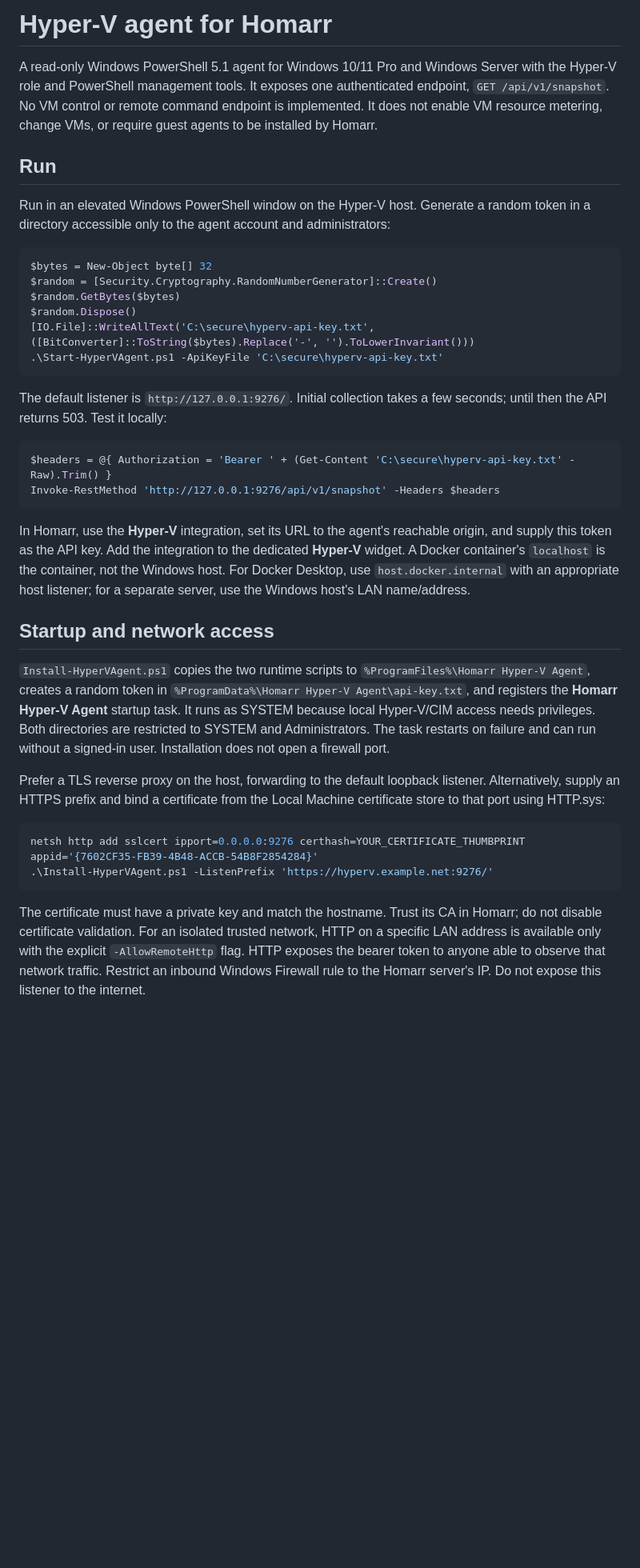
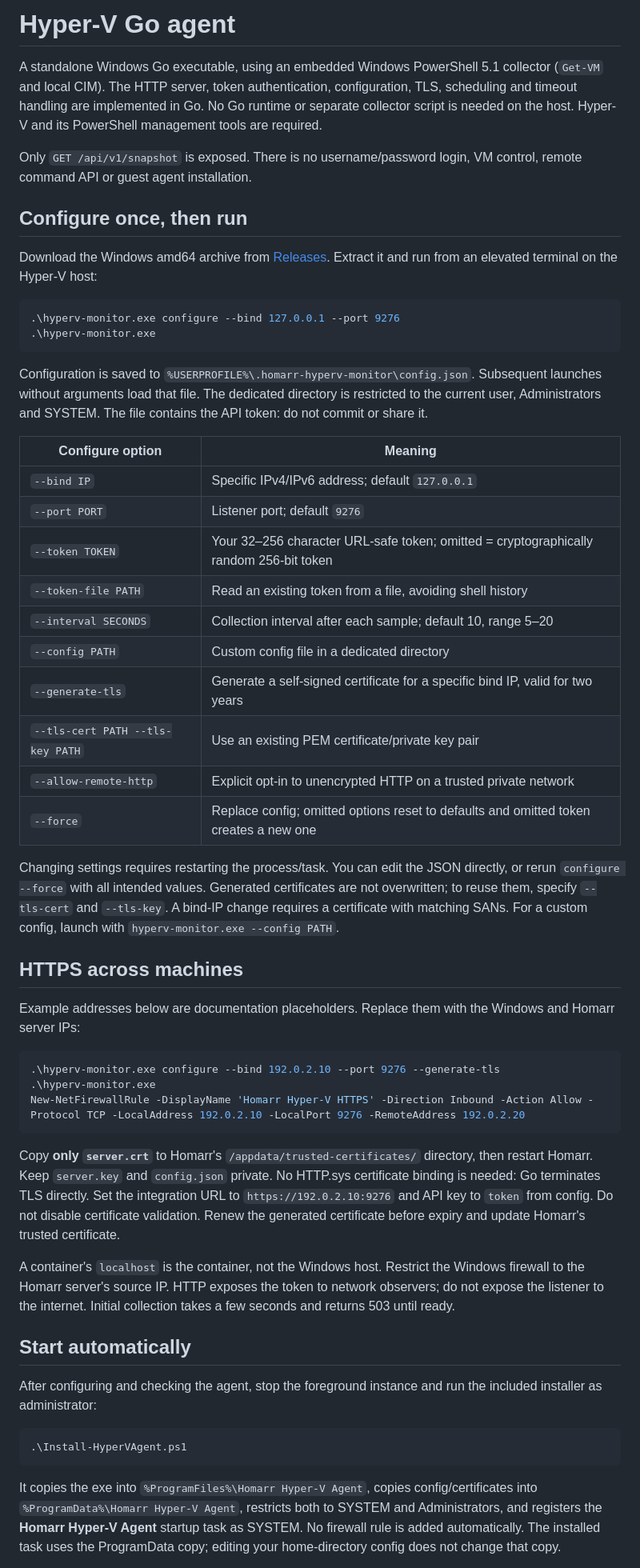
Before and after one commit to takidog/homarr-hyperV-monitor, a Markdown page: agent/README.md, the part around one of its changes. Shown at 80% size. Rendered like a GitHub page; blank space fills up the shorter version.

Commit message:
feat: ship configurable Go agent and document deployment [skip ci]

````diff
--- a/agent/README.md
+++ b/agent/README.md
@@ -1,39 +1,56 @@
-# Hyper-V agent for Homarr
+# Hyper-V Go agent
 
-A read-only Windows PowerShell 5.1 agent for Windows 10/11 Pro and Windows Server with the Hyper-V role and PowerShell management tools. It exposes one authenticated endpoint, `GET /api/v1/snapshot`. No VM control or remote command endpoint is implemented. It does not enable VM resource metering, change VMs, or require guest agents to be installed by Homarr.
+A standalone Windows Go executable, using an embedded Windows PowerShell 5.1 collector (`Get-VM` and local CIM). The HTTP server, token authentication, configuration, TLS, scheduling and timeout handling are implemented in Go. No Go runtime or separate collector script is needed on the host. Hyper-V and its PowerShell management tools are required.
 
-## Run
+Only `GET /api/v1/snapshot` is exposed. There is no username/password login, VM control, remote command API or guest agent installation.
 
-Run in an elevated Windows PowerShell window on the Hyper-V host. Generate a random token in a directory accessible only to the agent account and administrators:
+## Configure once, then run
+
+Download the Windows amd64 archive from [Releases](https://github.com/takidog/homarr-hyperV-monitor/releases). Extract it and run from an elevated terminal on the Hyper-V host:
 
 ```powershell
-$bytes = New-Object byte[] 32
-$random = [Security.Cryptography.RandomNumberGenerator]::Create()
-$random.GetBytes($bytes)
-$random.Dispose()
-[IO.File]::WriteAllText('C:\secure\hyperv-api-key.txt', ([BitConverter]::ToString($bytes).Replace('-', '').ToLowerInvariant()))
-.\Start-HyperVAgent.ps1 -ApiKeyFile 'C:\secure\hyperv-api-key.txt'
+.\hyperv-monitor.exe configure --bind 127.0.0.1 --port 9276
+.\hyperv-monitor.exe
 ```
 
-The default listener is `http://127.0.0.1:9276/`. Initial collection takes a few seconds; until then the API returns 503. Test it locally:
+Configuration is saved to `%USERPROFILE%\.homarr-hyperv-monitor\config.json`. Subsequent launches without arguments load that file. The dedicated directory is restricted to the current user, Administrators and SYSTEM. The file contains the API token: do not commit or share it.
+
+| Configure option | Meaning |
+| --- | --- |
+| `--bind IP` | Specific IPv4/IPv6 address; default `127.0.0.1` |
+| `--port PORT` | Listener port; default `9276` |
+| `--token TOKEN` | Your 32–256 character URL-safe token; omitted = cryptographically random 256-bit token |
+| `--token-file PATH` | Read an existing token from a file, avoiding shell history |
+| `--interval SECONDS` | Collection interval after each sample; default 10, range 5–20 |
+| `--config PATH` | Custom config file in a dedicated directory |
+| `--generate-tls` | Generate a self-signed certificate for a specific bind IP, valid for two years |
+| `--tls-cert PATH --tls-key PATH` | Use an existing PEM certificate/private key pair |
+| `--allow-remote-http` | Explicit opt-in to unencrypted HTTP on a trusted private network |
+| `--force` | Replace config; omitted options reset to defaults and omitted token creates a new one |
+
+Changing settings requires restarting the process/task. You can edit the JSON directly, or rerun `configure --force` with all intended values. Generated certificates are not overwritten; to reuse them, specify `--tls-cert` and `--tls-key`. A bind-IP change requires a certificate with matching SANs. For a custom config, launch with `hyperv-monitor.exe --config PATH`.
+
+## HTTPS across machines
+
+Example addresses below are documentation placeholders. Replace them with the Windows and Homarr server IPs:
 
 ```powershell
-$headers = @{ Authorization = 'Bearer ' + (Get-Content 'C:\secure\hyperv-api-key.txt' -Raw).Trim() }
-Invoke-RestMethod 'http://127.0.0.1:9276/api/v1/snapshot' -Headers $headers
+.\hyperv-monitor.exe configure --bind 192.0.2.10 --port 9276 --generate-tls
+.\hyperv-monitor.exe
+New-NetFirewallRule -DisplayName 'Homarr Hyper-V HTTPS' -Direction Inbound -Action Allow -Protocol TCP -LocalAddress 192.0.2.10 -LocalPort 9276 -RemoteAddress 192.0.2.20
 ```
 
-In Homarr, use the **Hyper-V** integration, set its URL to the agent's reachable origin, and supply this token as the API key. Add the integration to the dedicated **Hyper-V** widget. A Docker container's `localhost` is the container, not the Windows host. For Docker Desktop, use `host.docker.internal` with an appropriate host listener; for a separate server, use the Windows host's LAN name/address.
+Copy **only `server.crt`** to Homarr's `/appdata/trusted-certificates/` directory, then restart Homarr. Keep `server.key` and `config.json` private. No HTTP.sys certificate binding is needed: Go terminates TLS directly. Set the integration URL to `https://192.0.2.10:9276` and API key to `token` from config. Do not disable certificate validation. Renew the generated certificate before expiry and update Homarr's trusted certificate.
 
-## Startup and network access
+A container's `localhost` is the container, not the Windows host. Restrict the Windows firewall to the Homarr server's source IP. HTTP exposes the token to network observers; do not expose the listener to the internet. Initial collection takes a few seconds and returns 503 until ready.
 
-`Install-HyperVAgent.ps1` copies the two runtime scripts to `%ProgramFiles%\Homarr Hyper-V Agent`, creates a random token in `%ProgramData%\Homarr Hyper-V Agent\api-key.txt`, and registers the **Homarr Hyper-V Agent** startup task. It runs as SYSTEM because local Hyper-V/CIM access needs privileges. Both directories are restricted to SYSTEM and Administrators. The task restarts on failure and can run without a signed-in user. Installation does not open a firewall port.
+## Start automatically
 
-Prefer a TLS reverse proxy on the host, forwarding to the default loopback listener. Alternatively, supply an HTTPS prefix and bind a certificate from the Local Machine certificate store to that port using HTTP.sys:
+After configuring and checking the agent, stop the foreground instance and run the included installer as administrator:
 
 ```powershell
-netsh http add sslcert ipport=0.0.0.0:9276 certhash=YOUR_CERTIFICATE_THUMBPRINT appid='{7602CF35-FB39-4B48-ACCB-54B8F2854284}'
-.\Install-HyperVAgent.ps1 -ListenPrefix 'https://hyperv.example.net:9276/'
+.\Install-HyperVAgent.ps1
 ```
 
-The certificate must have a private key and match the hostname. Trust its CA in Homarr; do not disable certificate validation. For an isolated trusted network, HTTP on a specific LAN address is available only with the explicit `-AllowRemoteHttp` flag. HTTP exposes the bearer token to anyone able to observe that network traffic. Restrict an inbound Windows Firewall rule to the Homarr server's IP. Do not expose this listener to the internet.
+It copies the exe into `%ProgramFiles%\Homarr Hyper-V Agent`, copies config/certificates into `%ProgramData%\Homarr Hyper-V Agent`, restricts both to SYSTEM and Administrators, and registers the **Homarr Hyper-V Agent** startup task as SYSTEM. No firewall rule is added automatically. The installed task uses the ProgramData copy; editing your home-directory config does not change that copy.
 
````
Also changed, not shown: other parts of agent/README.md (+16 -3 lines), README.md (+16 -7 lines), docs/screenshots/host-metrics.png (added), docs/screenshots/widget-settings.png (added), 6 other files.
